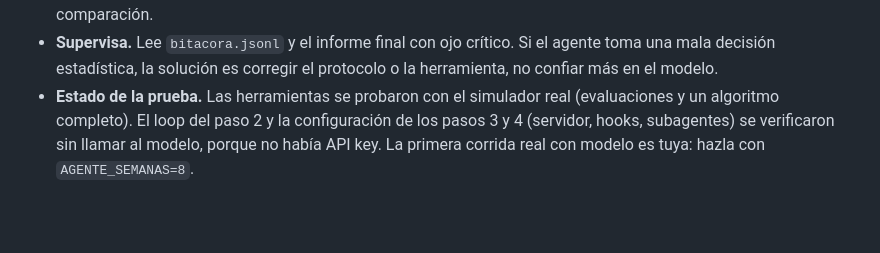
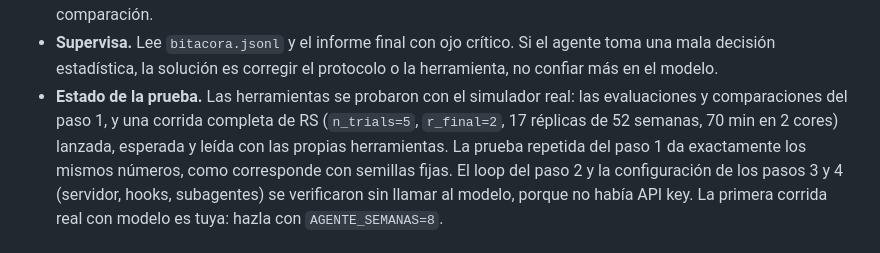
Before and after one commit to rham1978/SO, a Markdown page: agentes/README.md, the part around the change. GitHub-like rendering; blank space fills up the shorter version.

Commit message:
README de agentes: registrar la prueba completa de RS
Co-Authored-By: Claude Opus 5.5 <noreply@anthropic.com>
Claude-Session: https://claude.ai/code/session_015fCuH7VT3eM9Naf4hqb92r

```diff
--- a/agentes/README.md
+++ b/agentes/README.md
@@ -207,8 +207,11 @@ igual.
 - **Supervisa.** Lee `bitacora.jsonl` y el informe final con ojo crítico. Si el
   agente toma una mala decisión estadística, la solución es corregir el protocolo
   o la herramienta, no confiar más en el modelo.
-- **Estado de la prueba.** Las herramientas se probaron con el simulador real
-  (evaluaciones y un algoritmo completo). El loop del paso 2 y la configuración de
+- **Estado de la prueba.** Las herramientas se probaron con el simulador real:
+  las evaluaciones y comparaciones del paso 1, y una corrida completa de RS
+  (`n_trials=5`, `r_final=2`, 17 réplicas de 52 semanas, 70 min en 2 cores)
+  lanzada, esperada y leída con las propias herramientas. La prueba repetida del
+  paso 1 da exactamente los mismos números, como corresponde con semillas fijas. El loop del paso 2 y la configuración de
   los pasos 3 y 4 (servidor, hooks, subagentes) se verificaron sin llamar al
   modelo, porque no había API key. La primera corrida real con modelo es tuya:
   hazla con `AGENTE_SEMANAS=8`.
```
